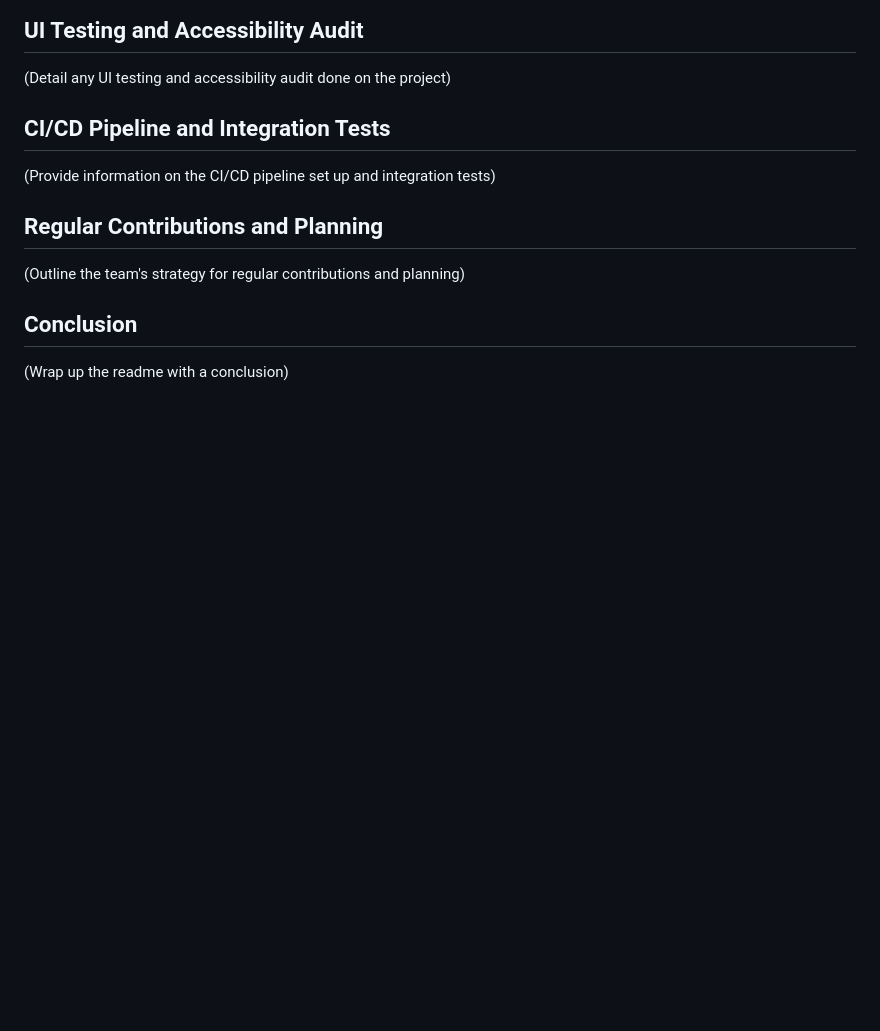
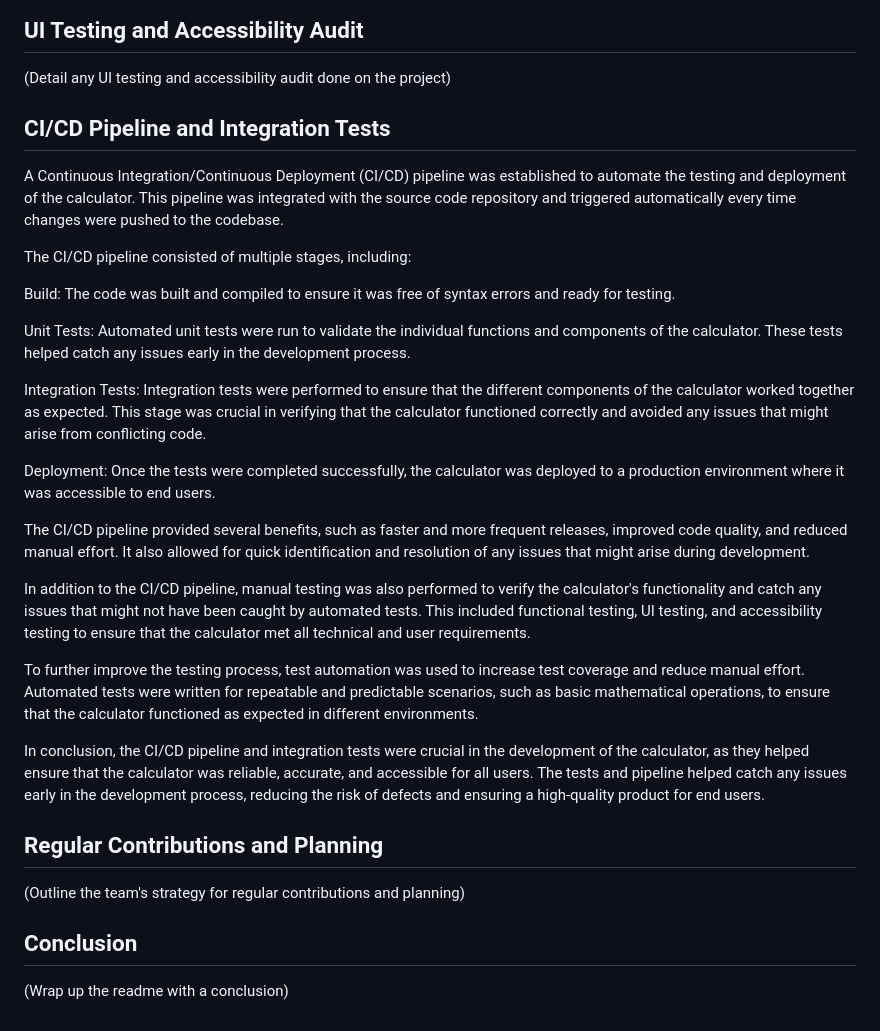
Before and after one commit to MrRayyanBorg/SQA_Assignment_2_Calculator, a Markdown page: README.md, the part around the change. GitHub-like rendering; blank space fills up the shorter version.

Commit message:
Updated README -  CI/CD Pipeline and Integration Tests

```diff
--- a/README.md
+++ b/README.md
@@ -136,7 +136,25 @@ UI Testing and Accessibility Audit
 CI/CD Pipeline and Integration Tests
 ------------------------------------
 
-(Provide information on the CI/CD pipeline set up and integration tests)
+A Continuous Integration/Continuous Deployment (CI/CD) pipeline was established to automate the testing and deployment of the calculator. This pipeline was integrated with the source code repository and triggered automatically every time changes were pushed to the codebase.
+
+The CI/CD pipeline consisted of multiple stages, including:
+
+Build: The code was built and compiled to ensure it was free of syntax errors and ready for testing.
+
+Unit Tests: Automated unit tests were run to validate the individual functions and components of the calculator. These tests helped catch any issues early in the development process.
+
+Integration Tests: Integration tests were performed to ensure that the different components of the calculator worked together as expected. This stage was crucial in verifying that the calculator functioned correctly and avoided any issues that might arise from conflicting code.
+
+Deployment: Once the tests were completed successfully, the calculator was deployed to a production environment where it was accessible to end users.
+
+The CI/CD pipeline provided several benefits, such as faster and more frequent releases, improved code quality, and reduced manual effort. It also allowed for quick identification and resolution of any issues that might arise during development.
+
+In addition to the CI/CD pipeline, manual testing was also performed to verify the calculator's functionality and catch any issues that might not have been caught by automated tests. This included functional testing, UI testing, and accessibility testing to ensure that the calculator met all technical and user requirements.
+
+To further improve the testing process, test automation was used to increase test coverage and reduce manual effort. Automated tests were written for repeatable and predictable scenarios, such as basic mathematical operations, to ensure that the calculator functioned as expected in different environments.
+
+In conclusion, the CI/CD pipeline and integration tests were crucial in the development of the calculator, as they helped ensure that the calculator was reliable, accurate, and accessible for all users. The tests and pipeline helped catch any issues early in the development process, reducing the risk of defects and ensuring a high-quality product for end users.
 
 Regular Contributions and Planning
 ----------------------------------
```
